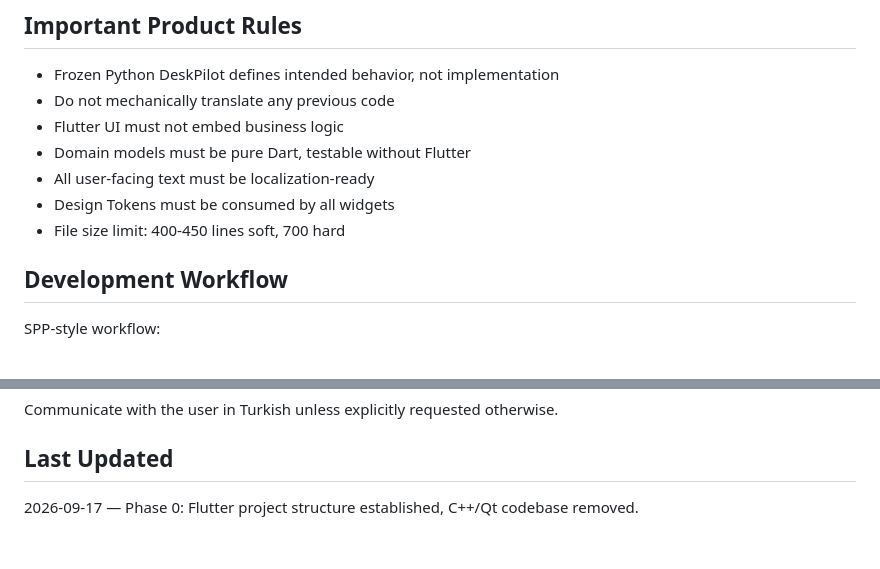
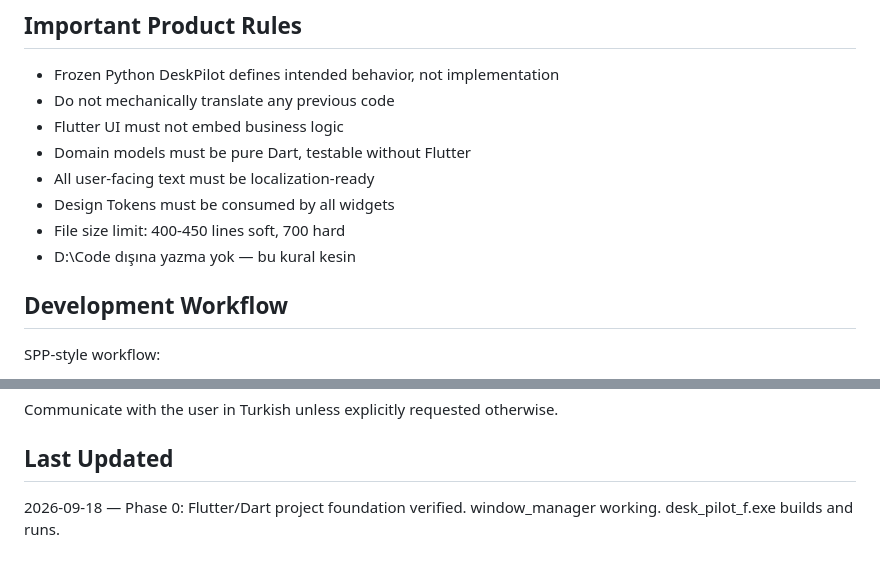
Before and after one commit to mskaymaz/D_DeskPilotF, a Markdown page: STATE.md, 2 parts joined by grey strips. GitHub-like rendering.

```diff
--- a/STATE.md
+++ b/STATE.md
@@ -61,6 +62,7 @@ Flutter UI (Presentation Layer)
 - All user-facing text must be localization-ready
 - Design Tokens must be consumed by all widgets
 - File size limit: 400-450 lines soft, 700 hard
+- D:\Code dışına yazma yok — bu kural kesin
 
 ## Development Workflow
 SPP-style workflow:
@@ -93,4 +94,4 @@ Continue from the current state. Do not restart architectural interpretation unl
 Communicate with the user in Turkish unless explicitly requested otherwise.
 
 ## Last Updated
-2026-09-17 — Phase 0: Flutter project structure established, C++/Qt codebase removed.
+2026-09-18 — Phase 0: Flutter/Dart project foundation verified. window_manager working. desk_pilot_f.exe builds and runs.
```
Also changed, not shown: other parts of STATE.md (+19 -19 lines), TASK.md (+16 -12 lines).
